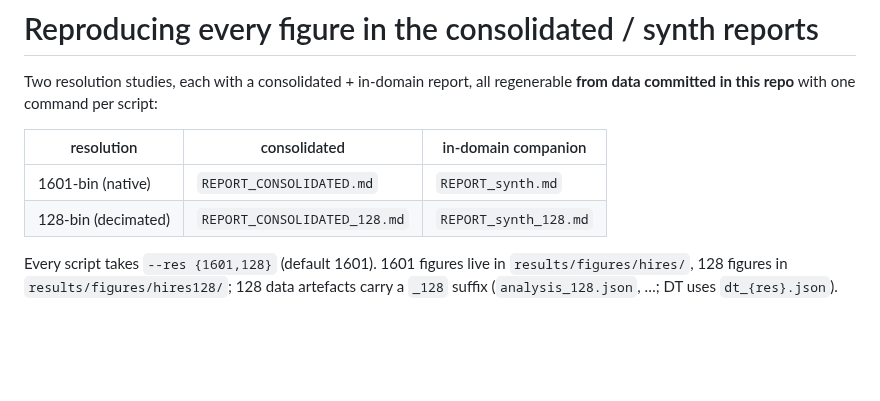
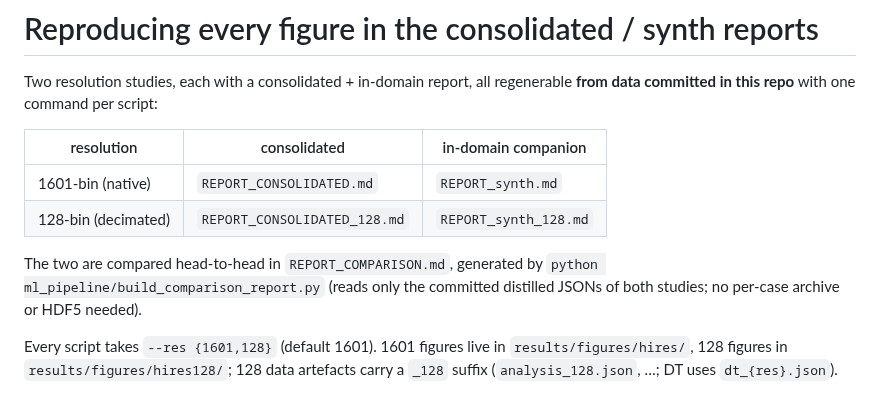
Before and after one commit to grcarmenaty/PhD_LANL, a Markdown page: results/REPRODUCE.md, the part around the change. GitHub-like rendering; blank space fills up the shorter version.

```diff
--- a/results/REPRODUCE.md
+++ b/results/REPRODUCE.md
@@ -7,6 +7,10 @@ regenerable **from data committed in this repo** with one command per script:
 |---|---|---|
 | 1601-bin (native)    | `REPORT_CONSOLIDATED.md`     | `REPORT_synth.md`     |
 | 128-bin  (decimated) | `REPORT_CONSOLIDATED_128.md` | `REPORT_synth_128.md` |
+
+The two are compared head-to-head in `REPORT_COMPARISON.md`, generated by
+`python ml_pipeline/build_comparison_report.py` (reads only the committed
+distilled JSONs of both studies; no per-case archive or HDF5 needed).
 
 Every script takes `--res {1601,128}` (default 1601). 1601 figures live in
 `results/figures/hires/`, 128 figures in `results/figures/hires128/`; 128 data
```
Also changed, not shown: results/REPORT_COMPARISON.md (added, +81 -0 lines), results/figures/hires_compare/cmp_compute.png (added), results/figures/hires_compare/cmp_dt.png (added), results/figures/hires_compare/cmp_per_task.png (added), 1 other file.
